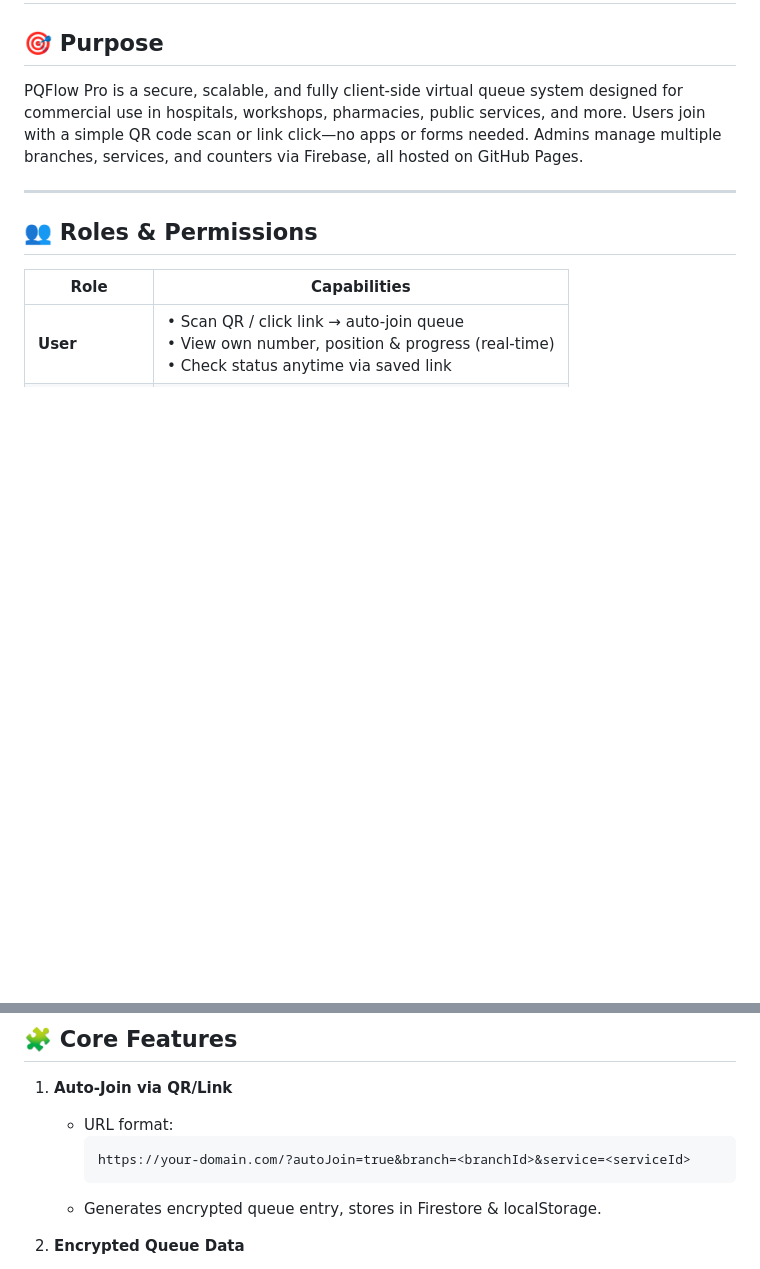
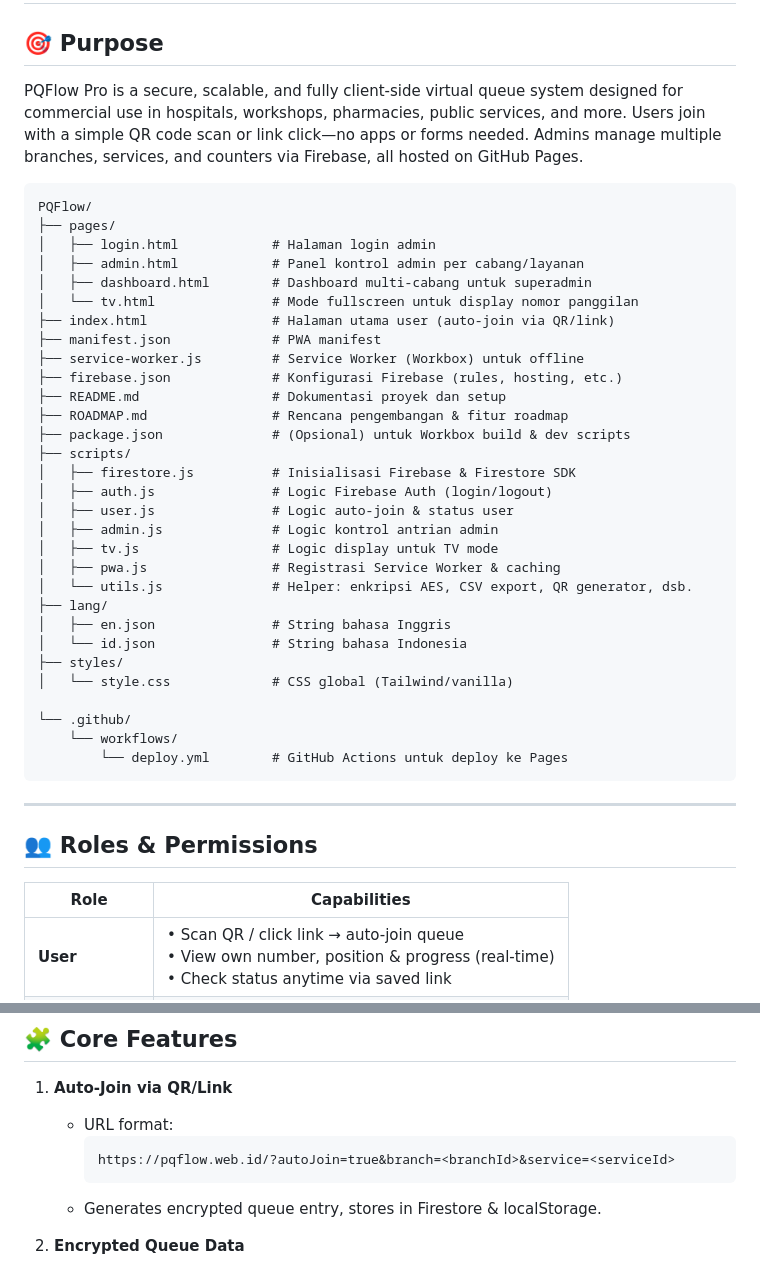
Before and after one commit to pakelcomedy/PQFlow, a Markdown page: README.md, 2 parts joined by grey strips. Drawn GitHub-style; blank space fills up the shorter version.

````diff
--- a/README.md
+++ b/README.md
@@ -4,6 +4,38 @@
 
 PQFlow Pro is a secure, scalable, and fully client-side virtual queue system designed for commercial use in hospitals, workshops, pharmacies, public services, and more. Users join with a simple QR code scan or link click—no apps or forms needed. Admins manage multiple branches, services, and counters via Firebase, all hosted on GitHub Pages.
 
+```
+PQFlow/
+├── pages/
+│   ├── login.html            # Halaman login admin
+│   ├── admin.html            # Panel kontrol admin per cabang/layanan
+│   ├── dashboard.html        # Dashboard multi-cabang untuk superadmin
+│   └── tv.html               # Mode fullscreen untuk display nomor panggilan
+├── index.html                # Halaman utama user (auto-join via QR/link)
+├── manifest.json             # PWA manifest
+├── service-worker.js         # Service Worker (Workbox) untuk offline
+├── firebase.json             # Konfigurasi Firebase (rules, hosting, etc.)
+├── README.md                 # Dokumentasi proyek dan setup
+├── ROADMAP.md                # Rencana pengembangan & fitur roadmap
+├── package.json              # (Opsional) untuk Workbox build & dev scripts
+├── scripts/
+│   ├── firestore.js          # Inisialisasi Firebase & Firestore SDK
+│   ├── auth.js               # Logic Firebase Auth (login/logout)
+│   ├── user.js               # Logic auto-join & status user
+│   ├── admin.js              # Logic kontrol antrian admin
+│   ├── tv.js                 # Logic display untuk TV mode
+│   ├── pwa.js                # Registrasi Service Worker & caching
+│   └── utils.js              # Helper: enkripsi AES, CSV export, QR generator, dsb.
+├── lang/
+│   ├── en.json               # String bahasa Inggris
+│   └── id.json               # String bahasa Indonesia
+├── styles/
+│   └── style.css             # CSS global (Tailwind/vanilla)
+
+└── .github/
+    └── workflows/
+        └── deploy.yml        # GitHub Actions untuk deploy ke Pages
+```
 ---
 
 ## 👥 Roles & Permissions
@@ -21,7 +53,7 @@ PQFlow Pro is a secure, scalable, and fully client-side virtual queue system des
 1. **Auto-Join via QR/Link**
    - URL format:
      ```
-     https://your-domain.com/?autoJoin=true&branch=<branchId>&service=<serviceId>
+     https://pqflow.web.id/?autoJoin=true&branch=<branchId>&service=<serviceId>
      ```
    - Generates encrypted queue entry, stores in Firestore & localStorage.
 
````
